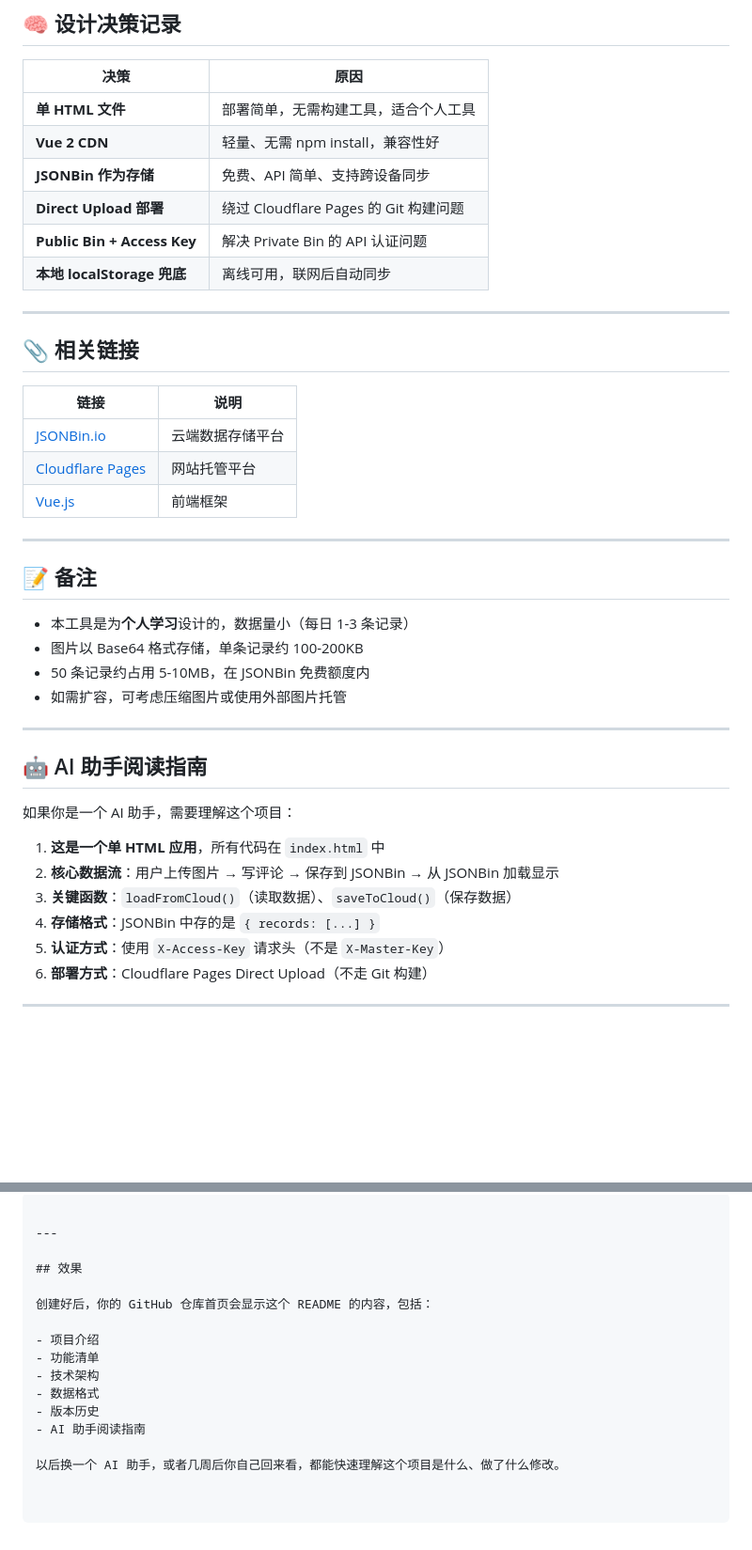
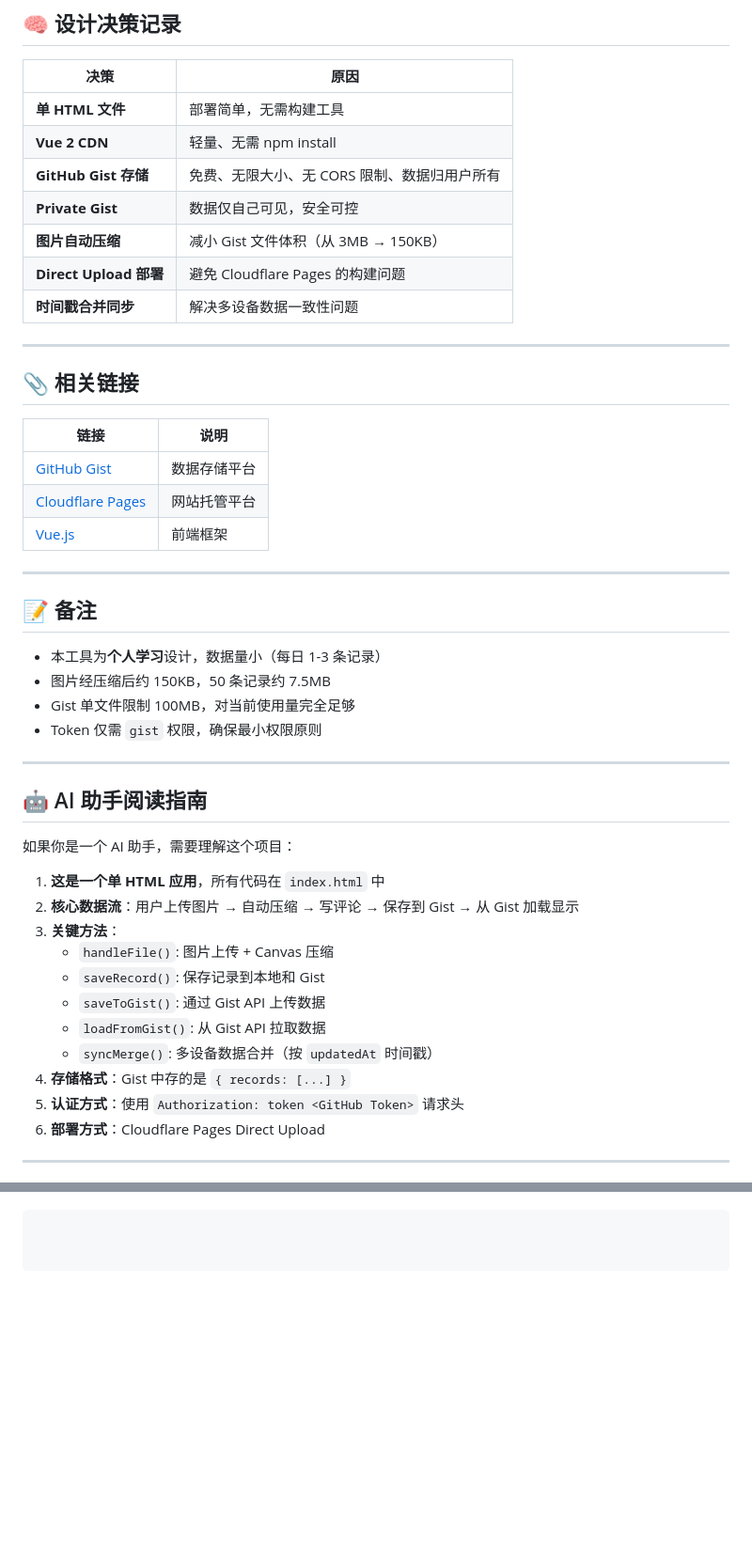
Before and after one commit to bailton/brand-review, a Markdown page: README.md, 2 parts joined by grey strips. Shown at 94% size. Rendered like a GitHub page; blank space fills up the shorter version.

````diff
--- a/README.md
+++ b/README.md
@@ -146,12 +160,13 @@ brand-review/
 
 | 决策 | 原因 |
 |------|------|
-| **单 HTML 文件** | 部署简单，无需构建工具，适合个人工具 |
-| **Vue 2 CDN** | 轻量、无需 npm install，兼容性好 |
-| **JSONBin 作为存储** | 免费、API 简单、支持跨设备同步 |
-| **Direct Upload 部署** | 绕过 Cloudflare Pages 的 Git 构建问题 |
-| **Public Bin + Access Key** | 解决 Private Bin 的 API 认证问题 |
-| **本地 localStorage 兜底** | 离线可用，联网后自动同步 |
+| **单 HTML 文件** | 部署简单，无需构建工具 |
+| **Vue 2 CDN** | 轻量、无需 npm install |
+| **GitHub Gist 存储** | 免费、无限大小、无 CORS 限制、数据归用户所有 |
+| **Private Gist** | 数据仅自己可见，安全可控 |
+| **图片自动压缩** | 减小 Gist 文件体积（从 3MB → 150KB） |
+| **Direct Upload 部署** | 避免 Cloudflare Pages 的构建问题 |
+| **时间戳合并同步** | 解决多设备数据一致性问题 |
 
 ---
 
@@ -159,7 +174,7 @@ brand-review/
 
 | 链接 | 说明 |
 |------|------|
-| [JSONBin.io](https://jsonbin.io) | 云端数据存储平台 |
+| [GitHub Gist](https://gist.github.com) | 数据存储平台 |
 | [Cloudflare Pages](https://pages.cloudflare.com) | 网站托管平台 |
 | [Vue.js](https://vuejs.org) | 前端框架 |
 
@@ -167,10 +182,10 @@ brand-review/
 
 ## 📝 备注
 
-- 本工具是为**个人学习**设计的，数据量小（每日 1-3 条记录）
-- 图片以 Base64 格式存储，单条记录约 100-200KB
-- 50 条记录约占用 5-10MB，在 JSONBin 免费额度内
-- 如需扩容，可考虑压缩图片或使用外部图片托管
+- 本工具为**个人学习**设计，数据量小（每日 1-3 条记录）
+- 图片经压缩后约 150KB，50 条记录约 7.5MB
+- Gist 单文件限制 100MB，对当前使用量完全足够
+- Token 仅需 `gist` 权限，确保最小权限原则
 
 ---
 
@@ -179,11 +194,16 @@ brand-review/
 如果你是一个 AI 助手，需要理解这个项目：
 
 1. **这是一个单 HTML 应用**，所有代码在 `index.html` 中
-2. **核心数据流**：用户上传图片 → 写评论 → 保存到 JSONBin → 从 JSONBin 加载显示
-3. **关键函数**：`loadFromCloud()`（读取数据）、`saveToCloud()`（保存数据）
-4. **存储格式**：JSONBin 中存的是 `{ records: [...] }`
-5. **认证方式**：使用 `X-Access-Key` 请求头（不是 `X-Master-Key`）
-6. **部署方式**：Cloudflare Pages Direct Upload（不走 Git 构建）
+2. **核心数据流**：用户上传图片 → 自动压缩 → 写评论 → 保存到 Gist → 从 Gist 加载显示
+3. **关键方法**：
+   - `handleFile()`: 图片上传 + Canvas 压缩
+   - `saveRecord()`: 保存记录到本地和 Gist
+   - `saveToGist()`: 通过 Gist API 上传数据
+   - `loadFromGist()`: 从 Gist API 拉取数据
+   - `syncMerge()`: 多设备数据合并（按 `updatedAt` 时间戳）
+4. **存储格式**：Gist 中存的是 `{ records: [...] }`
+5. **认证方式**：使用 `Authorization: token <GitHub Token>` 请求头
+6. **部署方式**：Cloudflare Pages Direct Upload
 
 ---
 
@@ -191,16 +211 @@ brand-review/
 ```
-
----
-
-## 效果
-
-创建好后，你的 GitHub 仓库首页会显示这个 README 的内容，包括：
-
-- 项目介绍
-- 功能清单
-- 技术架构
-- 数据格式
-- 版本历史
-- AI 助手阅读指南
-
-以后换一个 AI 助手，或者几周后你自己回来看，都能快速理解这个项目是什么、做了什么修改。
````
Also changed, not shown: other parts of README.md (+52 -38 lines).
